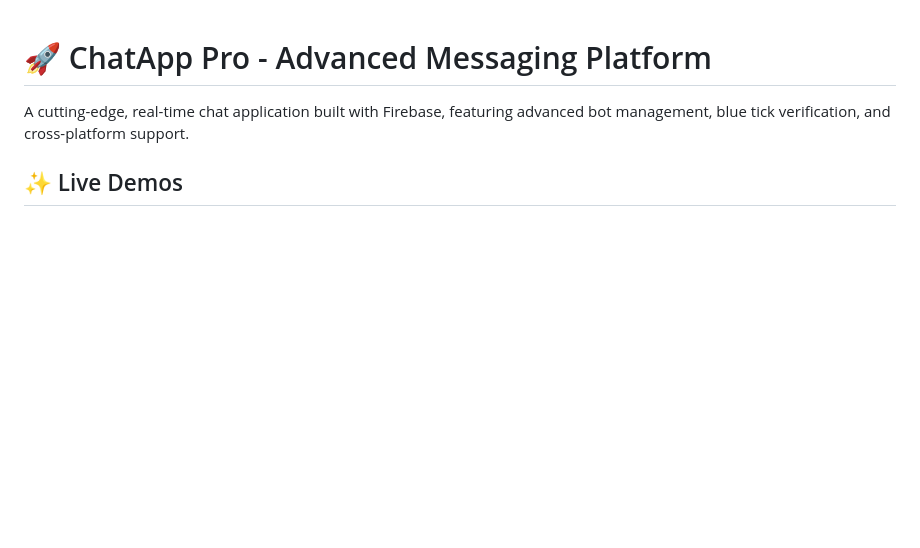
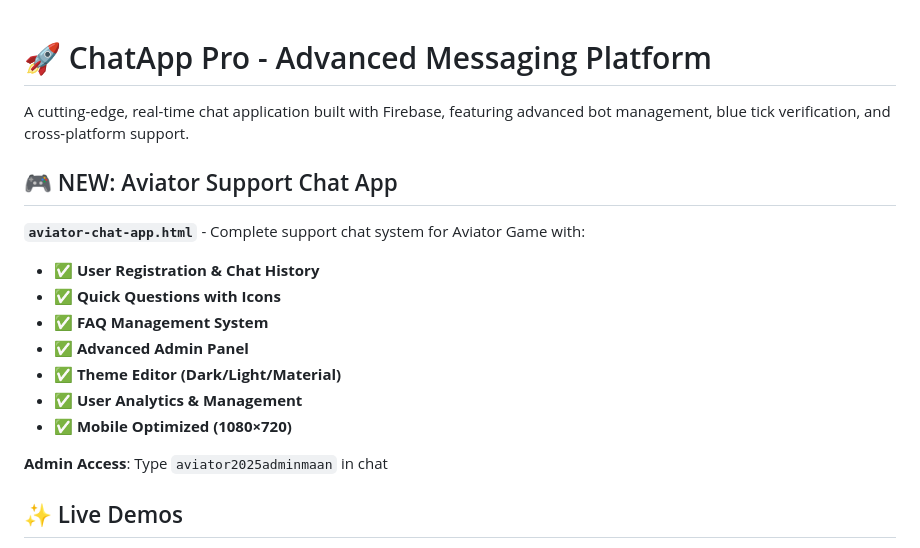
Before and after one commit to SmartMaan/Chat-app, a Markdown page: README.md, the part around the change. GitHub-like rendering; blank space fills up the shorter version.

Commit message:
Add Aviator Support Chat App documentation

```diff
--- a/README.md
+++ b/README.md
@@ -1,6 +1,19 @@
 # 🚀 ChatApp Pro - Advanced Messaging Platform
 
 A cutting-edge, real-time chat application built with Firebase, featuring advanced bot management, blue tick verification, and cross-platform support.
+
+## 🎮 NEW: Aviator Support Chat App
+
+**`aviator-chat-app.html`** - Complete support chat system for Aviator Game with:
+- ✅ **User Registration & Chat History**
+- ✅ **Quick Questions with Icons**
+- ✅ **FAQ Management System**
+- ✅ **Advanced Admin Panel**
+- ✅ **Theme Editor (Dark/Light/Material)**
+- ✅ **User Analytics & Management**
+- ✅ **Mobile Optimized (1080×720)**
+
+**Admin Access**: Type `aviator2025adminmaan` in chat
 
 ## ✨ Live Demos
 
```
